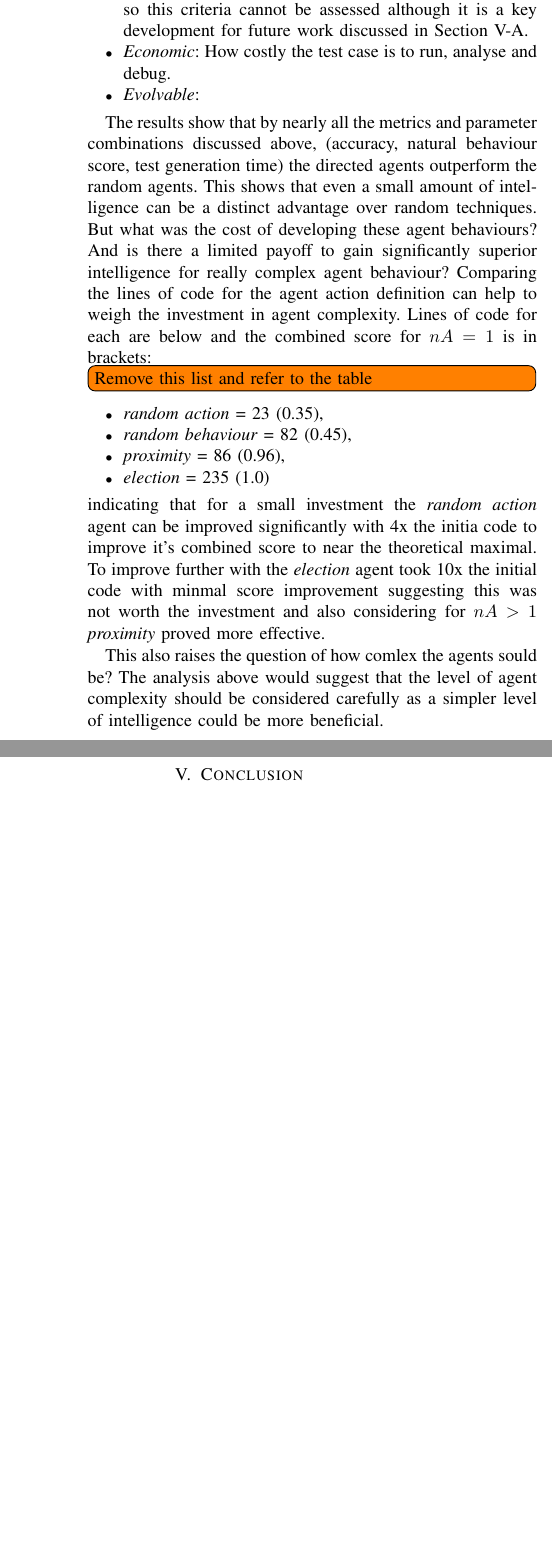
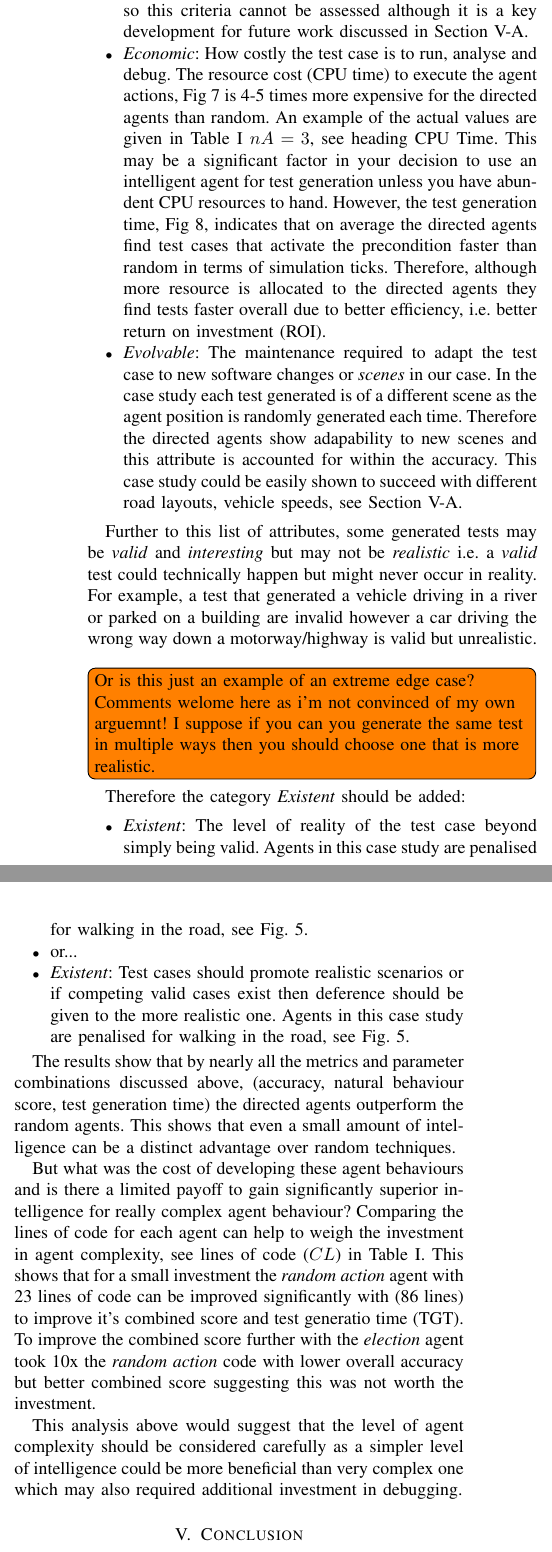
Before and after one commit to medusa606/papers-mas, a LaTeX paper (bare_jrnl.tex): two parts of the columns of page 7 of 9, joined at a grey line, cut so that both start at the same text, the shorter picture padded with empty space. Compiled offline with pdfLaTeX; a missing font is replaced by an installed copy or a similar font; a LaTeX package or settings file that is missing is left out.

Commit message:
day 7 writing mas

```diff
--- a/bare_jrnl.tex
+++ b/bare_jrnl.tex
@@ -473,25 +474,34 @@ We now assess the results aginst the criterea of a `good' test case as described
 	\item \textit{Exemplary}: An exemplary test case will test multiple aspects of the DUT thereby reducing the number of tests. In this case study, only a single assertion was used so this criteria cannot be assessed although it is a key development for future work discussed in Section~\ref{future}.
-	\item \textit{Economic}: How costly the test case is to run, analyse and debug.
-	\item \textit{Evolvable}:
+	%
+	\item \textit{Economic}: How costly the test case is to run, analyse and debug. The resource cost (CPU time) to execute the agent actions, Fig~\ref{CPUTime} is 4-5 times more expensive for the directed agents than random. An example of the actual values are given in Table~\ref{ResultsTable} $nA=3$, see heading CPU Time. This may be a significant factor in your decision to use an intelligent agent for test generation unless you have abundent CPU resources to hand. %
+	%
+	However, the test generation time, Fig~\ref{Time}, indicates that on average the directed agents find test cases that activate the precondition faster than random in terms of simulation ticks. Therefore, although more resource is allocated to the directed agents they find tests faster overall due to better efficiency, i.e. better return on investment (ROI).
+	%
+	\item \textit{Evolvable}: The maintenance required to adapt the test case to new software changes or \textit{scenes} in our case. In the case study each test generated is of a different scene as the agent position is randomly generated each time. Therefore the directed agents show adapability to new scenes and this attribute is accounted for within the accuracy. This case study could be easily shown to succeed with different road layouts, vehicle speeds, see Section~\ref{future}.
+\end{itemize}
+
+% \todo[inline]{Do we need to add a new category to this list Eathly, Existent (def.=having reality), Embodied?-  level of natural or expected behaviour? Test cases generated may be both valid and interesting but not realistic - how do we control for this? do we need to? or does it not matter?}
+
+Further to this list of attributes, some generated tests may be \textit{valid} and \textit{interesting} but may not be \textit{realistic} i.e. a \textit{valid} test could technically happen but might never occur in reality. For example, a test that generated a vehicle driving in a river or parked on a building are invalid however a car driving the wrong way down a motorway/highway is valid but unrealistic. %
+\todo[inline]{Or is this just an example of an extreme edge case? Comments welome here as i'm not convinced of my own arguemnt! I suppose if you can you generate the same test in multiple ways then you should choose one that is more realistic.} %
+Therefore the category \textit{Existent} should be added:
+\begin{itemize}
+	\item \textit{Existent}: The level of reality of the test case beyond simply being valid. Agents in this case study are penalised for walking in the road, see Fig.~\ref{AgentScore}.
+	\item or...
+	\item \textit{Existent}: Test cases should promote realistic scenarios or if competing valid cases exist then deference should be given to the more realistic one. Agents in this case study are penalised for walking in the road, see Fig.~\ref{AgentScore}.
 \end{itemize}
 
 
 The results show that by nearly all the metrics and parameter combinations discussed above, (accuracy, natural behaviour score, test generation time) the directed agents outperform the random agents. This shows that even a small amount of intelligence can be a distinct advantage over random techniques.
 %
-But what was the cost of developing these agent behaviours?
-And is there a limited payoff to gain significantly superior intelligence for really complex agent behaviour? %
+
+% This need to be added to the economic alanysis above
+But what was the cost of developing these agent behaviours and is there a limited payoff to gain significantly superior intelligence for really complex agent behaviour? %
 %
-Comparing the lines of code for the agent action definition can help to weigh the investment in agent complexity. Lines of code for each are below and the combined score for $nA=1$ is in brackets:
-\todo[inline]{Remove this list and refer to the table}
-\begin{itemize}
-  \item \textit{random action} = 23 (0.35),
-  \item \textit{random behaviour} = 82 (0.45),
-  \item \textit{proximity} = 86 (0.96),
-  \item \textit{election} = 235 (1.0)
-\end{itemize}
-indicating that for a small investment the \textit{random action} agent can be improved significantly with 4x the initia code to improve it's combined score to near the theoretical maximal. To improve further with the \textit{election} agent took 10x the initial code with minmal score improvement suggesting this was not worth the investment and also considering for $nA>1$ \textit{proximity} proved more effective.
+Comparing the lines of code for each agent can help to weigh the investment in agent complexity, see lines of code ($CL$) in Table~\ref{ResultsTable}. This shows that for a small investment the \textit{random action} agent with 23 lines of code can be improved significantly with (86 lines) to improve it's combined score and test generatio time (TGT). To improve the combined score further with the \textit{election} agent took 10x the \textit{random action} code with lower overall accuracy but better combined score suggesting this was not worth the investment.
 
-This also raises the question of how comlex the agents sould be? The analysis above would suggest that the level of agent complexity should be considered carefully as a simpler level of intelligence could be more beneficial. %
+% This also raises the question of how comlex the agents sould be?
+This analysis above would suggest that the level of agent complexity should be considered carefully as a simpler level of intelligence could be more beneficial than very complex one which may also required additional investment in debugging.
 
 
 
@@ -510,7 +520,7 @@ Our results suggest that generating tests using testing agents significantly imp
 
 \subsection{Future Work} \label{future}
 %
-In this small case study there is only a single assertion considered. But how agents behave when multiple assertions or \textit{desires} exist will be key to the success of this method. This could be achieved with a number of methods such as MDP and ANN.
+In this small case study there is only a single assertion considered. But how agents behave when multiple assertions or \textit{desires} exist will be key to the success of this method. This could be achieved with a number of methods such as MDP and ANN. Furthermore, testing the agents in a variety of different scenes (e.g. different road network) would further validate the directed agent approach.
 %
 As discussed in~\cite{Eder2007} agents that have their goal selection modified based on coverage feedback would be an important step in this direction. This also fits in with the feedback reward of many such architectures, e.g. rewards for MDP~\cite{littman1994markov} and backpropagation for ANN~\cite{foerster2016learning}.
 
@@ -523,5 +533,6 @@ There is also the possibility to have have combination of random and directed ag
 
-Code used in this analysis is available at \url{https://github.com/TSL-UOB/CAV-MAS}.
+Code %used in this analysis is
+available at \url{github.com/TSL-UOB/CAV-MAS}.
 
 
 %----------------- Acknowledgment ---------------------------
```
Also changed, not shown: bare_jrnl.tex (37 more changed lines).
